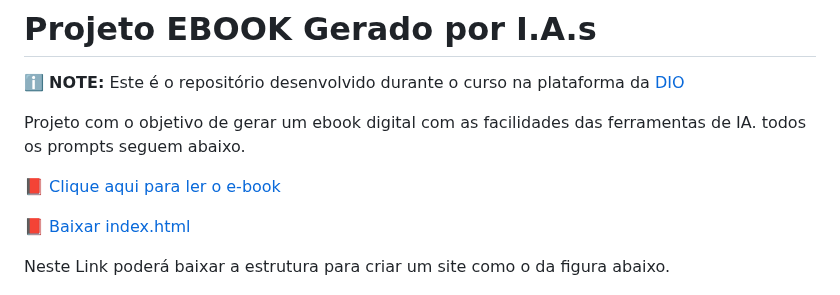
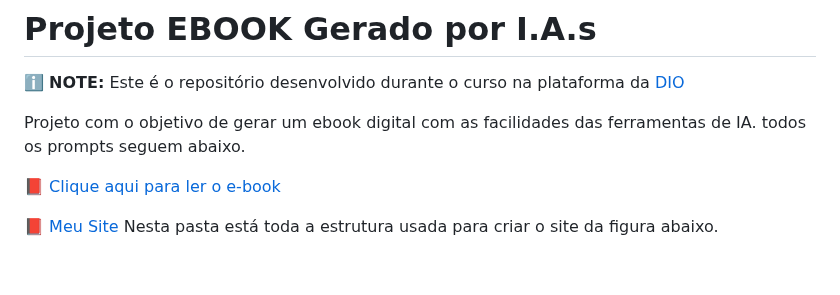
Before and after one commit to Pirrique/Criando-um-Ebook-usando-IA, a Markdown page: README.md, the part around the change. GitHub-like rendering; blank space fills up the shorter version.

Commit message:
Update completo README.md

```diff
--- a/README.md
+++ b/README.md
@@ -27,9 +27,7 @@ seguem abaixo.
 
 [📕 Clique aqui para ler o e-book](./ebook/Um%20ebook.pdf)
 
-[📕 Baixar index.html](./Meu%20site?raw=true)
-
-Neste Link poderá baixar a estrutura para criar um site como o da figura abaixo.
+[📕 Meu Site](./Meu%20site?raw=true) Nesta pasta está toda a estrutura usada para criar o site da figura abaixo.
 <p align="center">
 <img
     src="./Imagens/TelaSite.png"
```
